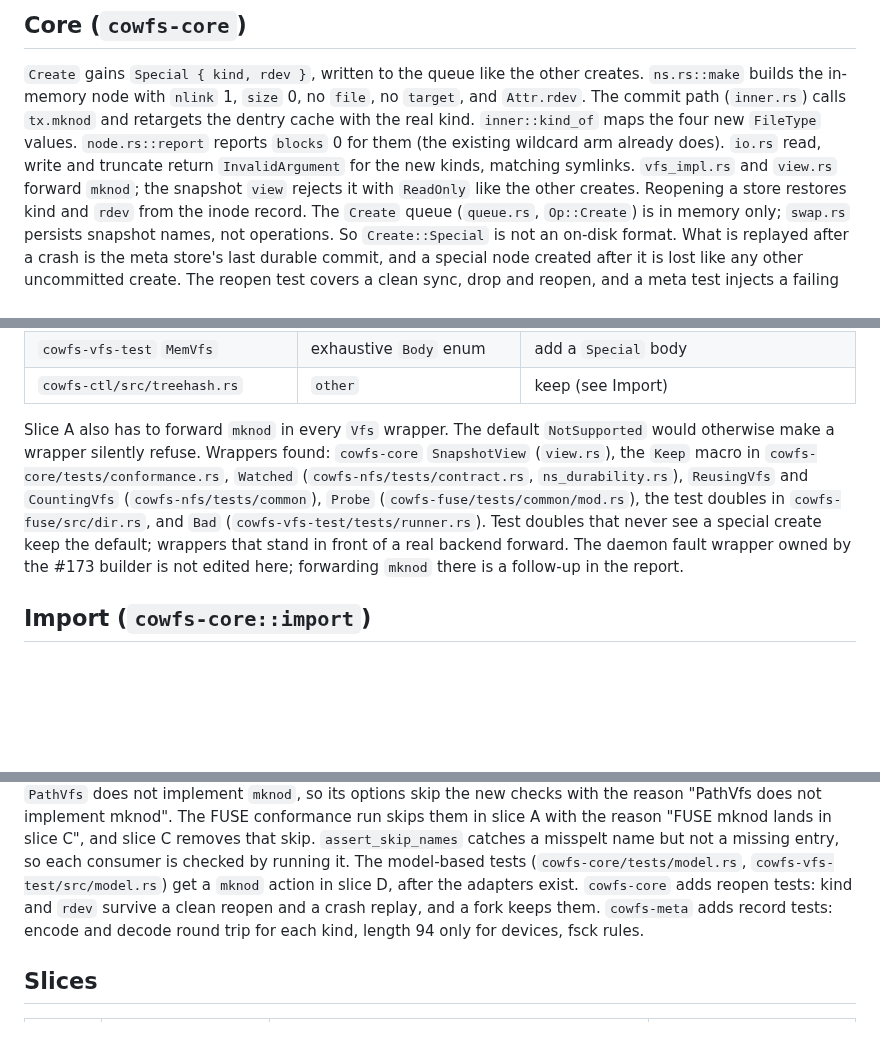
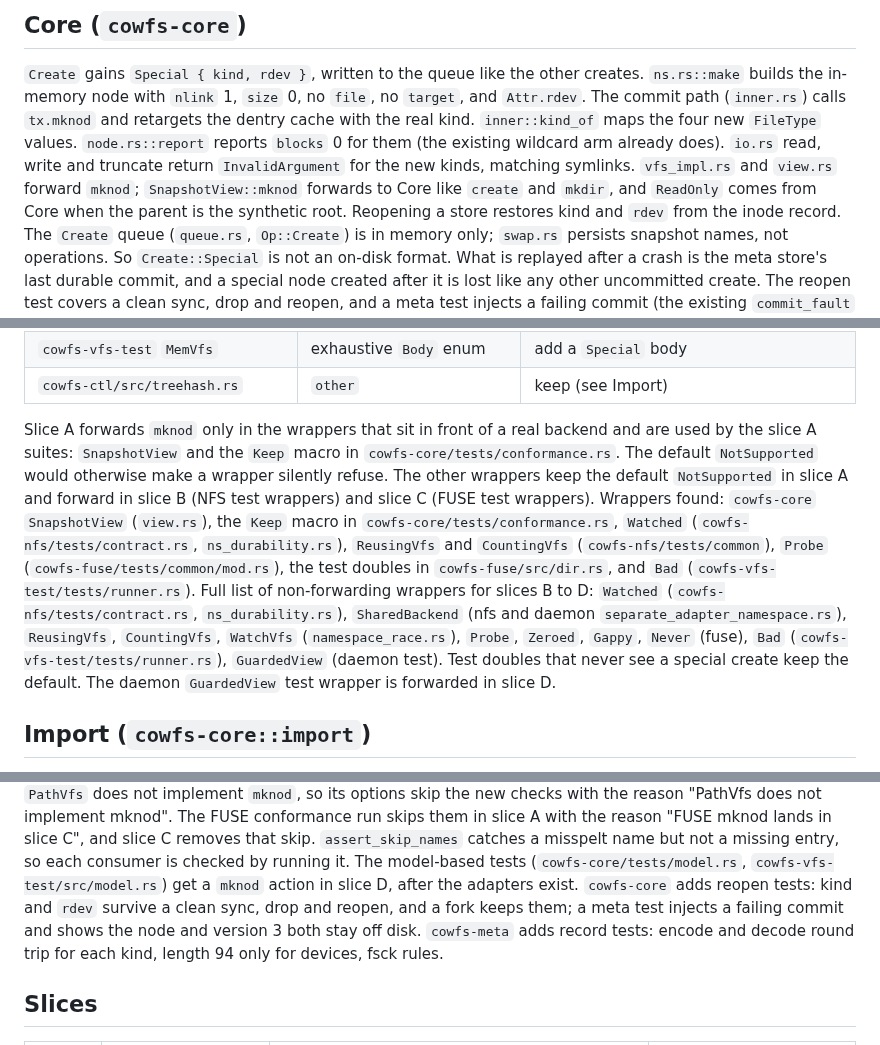
Before and after one commit to zeeshanhaque21/cowfs, a Markdown page: docs/special-files-107.md, 3 parts joined by grey strips. GitHub-like rendering; blank space fills up the shorter version.

Commit message:
docs(special-files): align wrapper, SnapshotView and reopen-test statements with slice A
Refs #107

Claude-Session: https://claude.ai/code/session_014dnb9QEnQcPVW3w9eA73Hv

```diff
--- a/docs/special-files-107.md
+++ b/docs/special-files-107.md
@@ -154,7 +154,7 @@ The commit path (`inner.rs`) calls `tx.mknod` and retargets the dentry cache wit
 `inner::kind_of` maps the four new `FileType` values.
 `node.rs::report` reports `blocks` 0 for them (the existing wildcard arm already does).
 `io.rs` read, write and truncate return `InvalidArgument` for the new kinds, matching symlinks.
-`vfs_impl.rs` and `view.rs` forward `mknod`; the snapshot `view` rejects it with `ReadOnly` like the other creates.
+`vfs_impl.rs` and `view.rs` forward `mknod`; `SnapshotView::mknod` forwards to Core like `create` and `mkdir`, and `ReadOnly` comes from Core when the parent is the synthetic root.
 Reopening a store restores kind and `rdev` from the inode record.
 The `Create` queue (`queue.rs`, `Op::Create`) is in memory only; `swap.rs` persists snapshot names, not operations.
 So `Create::Special` is not an on-disk format.
@@ -183,11 +183,13 @@ Each one is decided here.
 | `cowfs-vfs-test` `MemVfs` | exhaustive `Body` enum | add a `Special` body |
 | `cowfs-ctl/src/treehash.rs` | `other` | keep (see Import) |
 
-Slice A also has to forward `mknod` in every `Vfs` wrapper.
+Slice A forwards `mknod` only in the wrappers that sit in front of a real backend and are used by the slice A suites: `SnapshotView` and the `Keep` macro in `cowfs-core/tests/conformance.rs`.
 The default `NotSupported` would otherwise make a wrapper silently refuse.
+The other wrappers keep the default `NotSupported` in slice A and forward in slice B (NFS test wrappers) and slice C (FUSE test wrappers).
 Wrappers found: `cowfs-core` `SnapshotView` (`view.rs`), the `Keep` macro in `cowfs-core/tests/conformance.rs`, `Watched` (`cowfs-nfs/tests/contract.rs`, `ns_durability.rs`), `ReusingVfs` and `CountingVfs` (`cowfs-nfs/tests/common`), `Probe` (`cowfs-fuse/tests/common/mod.rs`), the test doubles in `cowfs-fuse/src/dir.rs`, and `Bad` (`cowfs-vfs-test/tests/runner.rs`).
-Test doubles that never see a special create keep the default; wrappers that stand in front of a real backend forward.
-The daemon fault wrapper owned by the #173 builder is not edited here; forwarding `mknod` there is a follow-up in the report.
+Full list of non-forwarding wrappers for slices B to D: `Watched` (`cowfs-nfs/tests/contract.rs`, `ns_durability.rs`), `SharedBackend` (nfs and daemon `separate_adapter_namespace.rs`), `ReusingVfs`, `CountingVfs`, `WatchVfs` (`namespace_race.rs`), `Probe`, `Zeroed`, `Gappy`, `Never` (fuse), `Bad` (`cowfs-vfs-test/tests/runner.rs`), `GuardedView` (daemon test).
+Test doubles that never see a special create keep the default.
+The daemon `GuardedView` test wrapper is forwarded in slice D.
 
 ## Import (`cowfs-core::import`)
 
@@ -274,7 +276,7 @@ Conformance consumers found: `MemVfs` (`cowfs-vfs-test/tests/memvfs.rs`), Core (
 The FUSE conformance run skips them in slice A with the reason "FUSE mknod lands in slice C", and slice C removes that skip.
 `assert_skip_names` catches a misspelt name but not a missing entry, so each consumer is checked by running it.
 The model-based tests (`cowfs-core/tests/model.rs`, `cowfs-vfs-test/src/model.rs`) get a `mknod` action in slice D, after the adapters exist.
-`cowfs-core` adds reopen tests: kind and `rdev` survive a clean reopen and a crash replay, and a fork keeps them.
+`cowfs-core` adds reopen tests: kind and `rdev` survive a clean sync, drop and reopen, and a fork keeps them; a meta test injects a failing commit and shows the node and version 3 both stay off disk.
 `cowfs-meta` adds record tests: encode and decode round trip for each kind, length 94 only for devices, fsck rules.
 
 ## Slices
```
